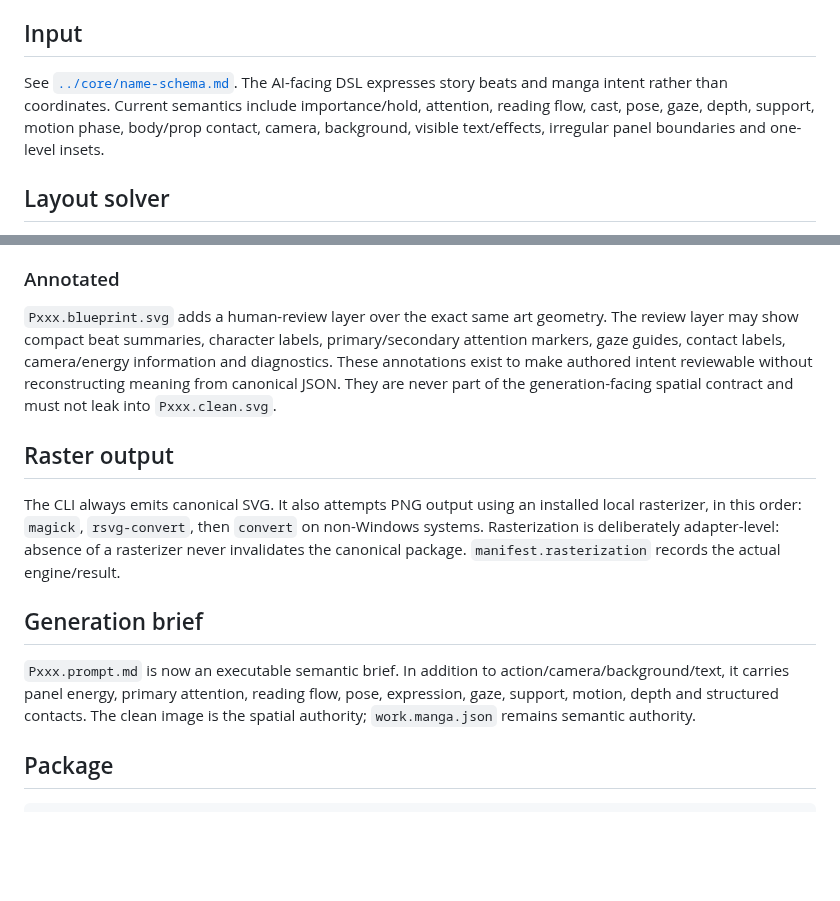
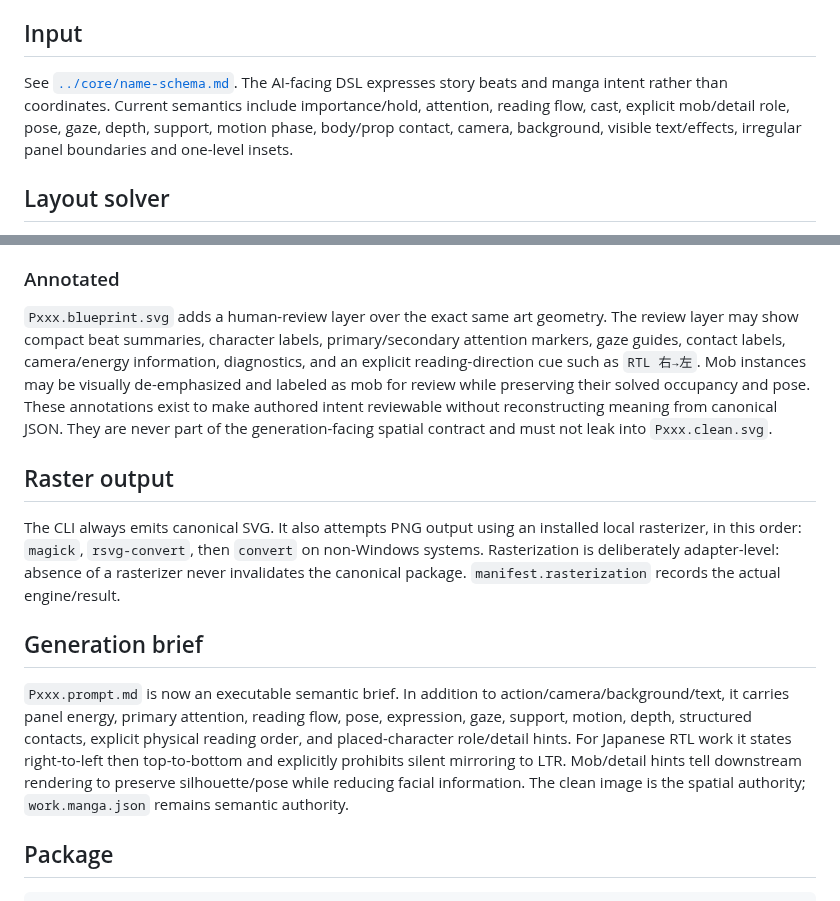
Before and after one commit to c-a-p-engineer/manga-blueprint-studio, a Markdown page: docs/BLUEPRINT-ENGINE.md, 2 parts joined by grey strips. GitHub-like rendering; blank space fills up the shorter version.

Commit message:
docs: document RTL and mob behavior in Blueprint Engine

```diff
--- a/docs/BLUEPRINT-ENGINE.md
+++ b/docs/BLUEPRINT-ENGINE.md
@@ -24,7 +24,7 @@ The Web editor remains optional. Its role is visual refinement of the same canon
 
 ## Input
 
-See [`../core/name-schema.md`](../core/name-schema.md). The AI-facing DSL expresses story beats and manga intent rather than coordinates. Current semantics include importance/hold, attention, reading flow, cast, pose, gaze, depth, support, motion phase, body/prop contact, camera, background, visible text/effects, irregular panel boundaries and one-level insets.
+See [`../core/name-schema.md`](../core/name-schema.md). The AI-facing DSL expresses story beats and manga intent rather than coordinates. Current semantics include importance/hold, attention, reading flow, cast, explicit mob/detail role, pose, gaze, depth, support, motion phase, body/prop contact, camera, background, visible text/effects, irregular panel boundaries and one-level insets.
 
 ## Layout solver
 
@@ -69,7 +69,7 @@ canonical semantics
 
 ### Annotated
 
-`Pxxx.blueprint.svg` adds a human-review layer over the exact same art geometry. The review layer may show compact beat summaries, character labels, primary/secondary attention markers, gaze guides, contact labels, camera/energy information and diagnostics. These annotations exist to make authored intent reviewable without reconstructing meaning from canonical JSON. They are never part of the generation-facing spatial contract and must not leak into `Pxxx.clean.svg`.
+`Pxxx.blueprint.svg` adds a human-review layer over the exact same art geometry. The review layer may show compact beat summaries, character labels, primary/secondary attention markers, gaze guides, contact labels, camera/energy information, diagnostics, and an explicit reading-direction cue such as `RTL 右→左`. Mob instances may be visually de-emphasized and labeled as mob for review while preserving their solved occupancy and pose. These annotations exist to make authored intent reviewable without reconstructing meaning from canonical JSON. They are never part of the generation-facing spatial contract and must not leak into `Pxxx.clean.svg`.
 
 ## Raster output
 
@@ -77,7 +77,7 @@ The CLI always emits canonical SVG. It also attempts PNG output using an install
 
 ## Generation brief
 
-`Pxxx.prompt.md` is now an executable semantic brief. In addition to action/camera/background/text, it carries panel energy, primary attention, reading flow, pose, expression, gaze, support, motion, depth and structured contacts. The clean image is the spatial authority; `work.manga.json` remains semantic authority.
+`Pxxx.prompt.md` is now an executable semantic brief. In addition to action/camera/background/text, it carries panel energy, primary attention, reading flow, pose, expression, gaze, support, motion, depth, structured contacts, explicit physical reading order, and placed-character role/detail hints. For Japanese RTL work it states right-to-left then top-to-bottom and explicitly prohibits silent mirroring to LTR. Mob/detail hints tell downstream rendering to preserve silhouette/pose while reducing facial information. The clean image is the spatial authority; `work.manga.json` remains semantic authority.
 
 ## Package
 
```
